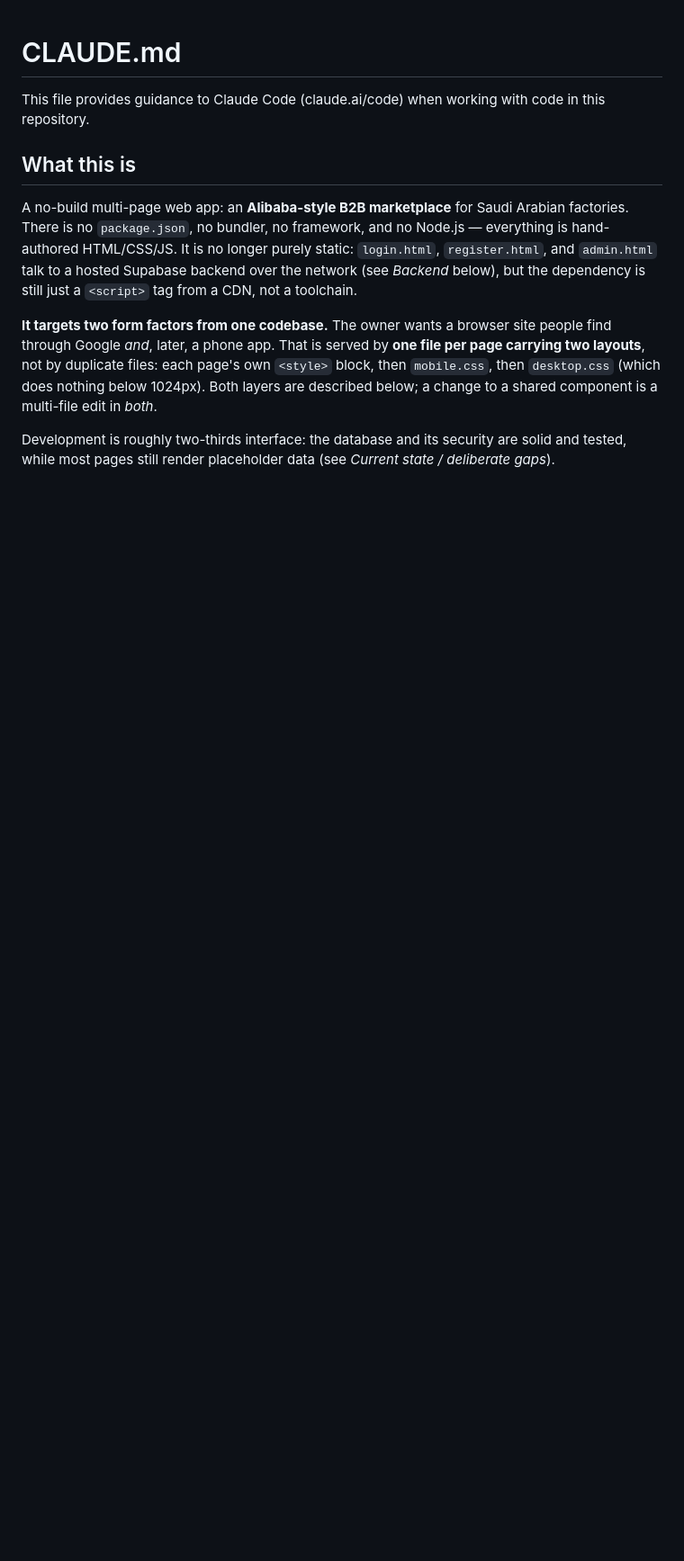
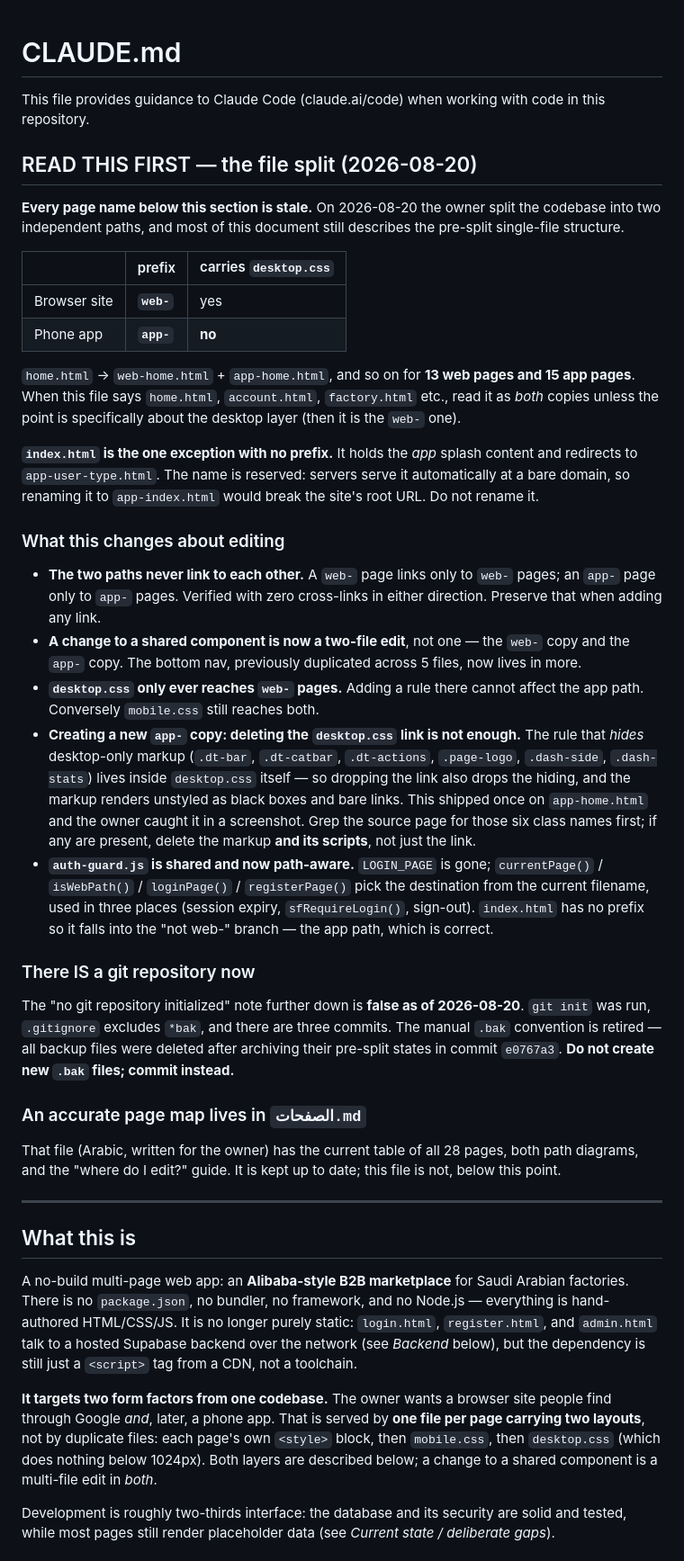
Before and after one commit to khald507868-dot/Saudi-Factories-B2B, a Markdown page: CLAUDE.md, the part around the change. Shown at 90% size. GitHub-like rendering; blank space fills up the shorter version.

Commit message:
تحديث CLAUDE.md ليعكس الفصل ووجود git
أُضيف قسم "READ THIS FIRST" في أعلى الملف: بقيّته تصف
البنية قبل الفصل، فأسماء الصفحات فيها قديمة. القسم يشرح
البادئتين، وأن المسارين لا يتقاطعان، وفخّ حذف رابط
desktop.css وحده، وأن ملاحظة "لا يوجد git" بطلت.

Co-Authored-By: Claude Opus 5 <noreply@anthropic.com>

```diff
--- a/CLAUDE.md
+++ b/CLAUDE.md
@@ -1,6 +1,67 @@
 # CLAUDE.md
 
 This file provides guidance to Claude Code (claude.ai/code) when working with code in this repository.
+
+## READ THIS FIRST — the file split (2026-08-20)
+
+**Every page name below this section is stale.** On 2026-08-20 the owner split
+the codebase into two independent paths, and most of this document still
+describes the pre-split single-file structure.
+
+| | prefix | carries `desktop.css` |
+|---|---|---|
+| Browser site | **`web-`** | yes |
+| Phone app | **`app-`** | **no** |
+
+`home.html` → `web-home.html` + `app-home.html`, and so on for **13 web pages
+and 15 app pages**. When this file says `home.html`, `account.html`,
+`factory.html` etc., read it as *both* copies unless the point is
+specifically about the desktop layer (then it is the `web-` one).
+
+**`index.html` is the one exception with no prefix.** It holds the *app*
+splash content and redirects to `app-user-type.html`. The name is reserved:
+servers serve it automatically at a bare domain, so renaming it to
+`app-index.html` would break the site's root URL. Do not rename it.
+
+### What this changes about editing
+
+- **The two paths never link to each other.** A `web-` page links only to
+  `web-` pages; an `app-` page only to `app-` pages. Verified with zero
+  cross-links in either direction. Preserve that when adding any link.
+- **A change to a shared component is now a two-file edit**, not one — the
+  `web-` copy and the `app-` copy. The bottom nav, previously duplicated
+  across 5 files, now lives in more.
+- **`desktop.css` only ever reaches `web-` pages.** Adding a rule there
+  cannot affect the app path. Conversely `mobile.css` still reaches both.
+- **Creating a new `app-` copy: deleting the `desktop.css` link is not
+  enough.** The rule that *hides* desktop-only markup (`.dt-bar`,
+  `.dt-catbar`, `.dt-actions`, `.page-logo`, `.dash-side`, `.dash-stats`)
+  lives inside `desktop.css` itself — so dropping the link also drops the
+  hiding, and the markup renders unstyled as black boxes and bare links.
+  This shipped once on `app-home.html` and the owner caught it in a
+  screenshot. Grep the source page for those six class names first; if any
+  are present, delete the markup **and its scripts**, not just the link.
+- **`auth-guard.js` is shared and now path-aware.** `LOGIN_PAGE` is gone;
+  `currentPage()` / `isWebPath()` / `loginPage()` / `registerPage()` pick the
+  destination from the current filename, used in three places (session
+  expiry, `sfRequireLogin()`, sign-out). `index.html` has no prefix so it
+  falls into the "not web-" branch — the app path, which is correct.
+
+### There IS a git repository now
+
+The "no git repository initialized" note further down is **false as of
+2026-08-20**. `git init` was run, `.gitignore` excludes `*bak`, and there
+are three commits. The manual `.bak` convention is retired — all backup
+files were deleted after archiving their pre-split states in commit
+`e0767a3`. **Do not create new `.bak` files; commit instead.**
+
+### An accurate page map lives in `الصفحات.md`
+
+That file (Arabic, written for the owner) has the current table of all 28
+pages, both path diagrams, and the "where do I edit?" guide. It is kept up
+to date; this file is not, below this point.
+
+---
 
 ## What this is
 
```
